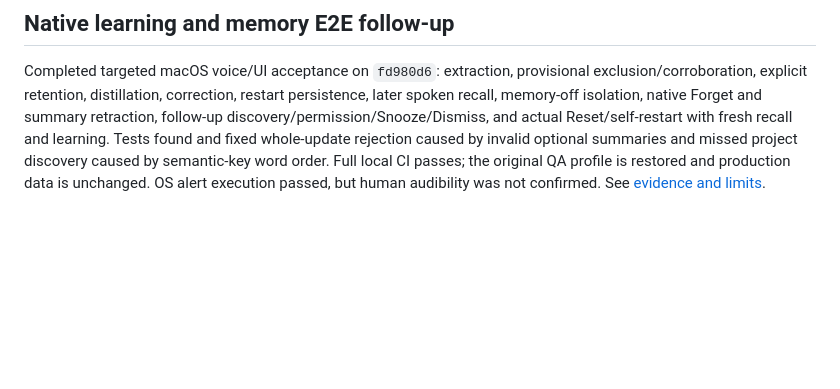
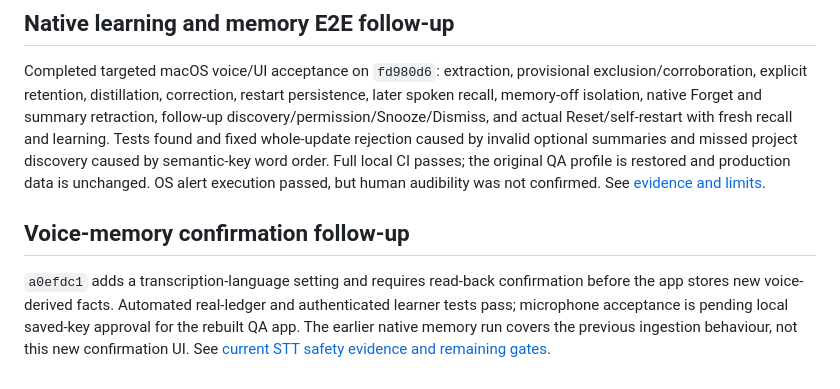
Before and after one commit to kabudu/notdot, a Markdown page: docs/VALIDATION.md, the part around the change. GitHub-like rendering; blank space fills up the shorter version.

Commit message:
Record speech-memory safety checks and pending microphone acceptance

```diff
--- a/docs/VALIDATION.md
+++ b/docs/VALIDATION.md
@@ -182,3 +182,8 @@ The macOS `859727f` QA build passed acoustic microphone → live streaming trans
 ## Native learning and memory E2E follow-up
 
 Completed targeted macOS voice/UI acceptance on `fd980d6`: extraction, provisional exclusion/corroboration, explicit retention, distillation, correction, restart persistence, later spoken recall, memory-off isolation, native Forget and summary retraction, follow-up discovery/permission/Snooze/Dismiss, and actual Reset/self-restart with fresh recall and learning. Tests found and fixed whole-update rejection caused by invalid optional summaries and missed project discovery caused by semantic-key word order. Full local CI passes; the original QA profile is restored and production data is unchanged. OS alert execution passed, but human audibility was not confirmed. See [evidence and limits](validation/2026-10-27-memory-e2e.md).
+
+
+## Voice-memory confirmation follow-up
+
+`a0efdc1` adds a transcription-language setting and requires read-back confirmation before the app stores new voice-derived facts. Automated real-ledger and authenticated learner tests pass; microphone acceptance is pending local saved-key approval for the rebuilt QA app. The earlier native memory run covers the previous ingestion behaviour, not this new confirmation UI. See [current STT safety evidence and remaining gates](validation/2026-10-27-stt-memory-safety.md).
```
Also changed, not shown: docs/validation/2026-10-27-stt-memory-safety.md (added, +28 -0 lines).
